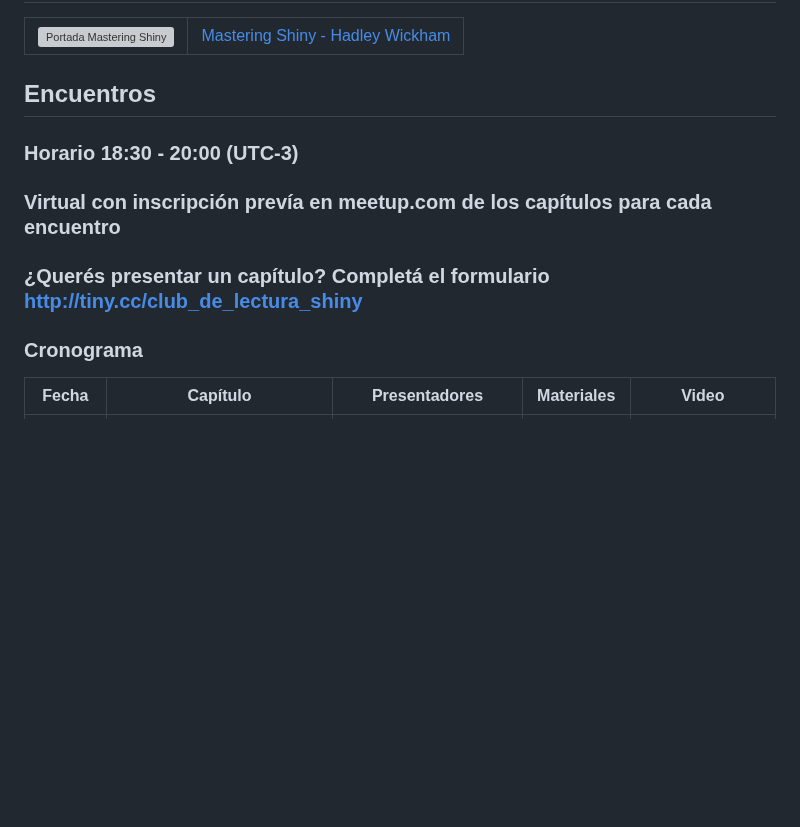
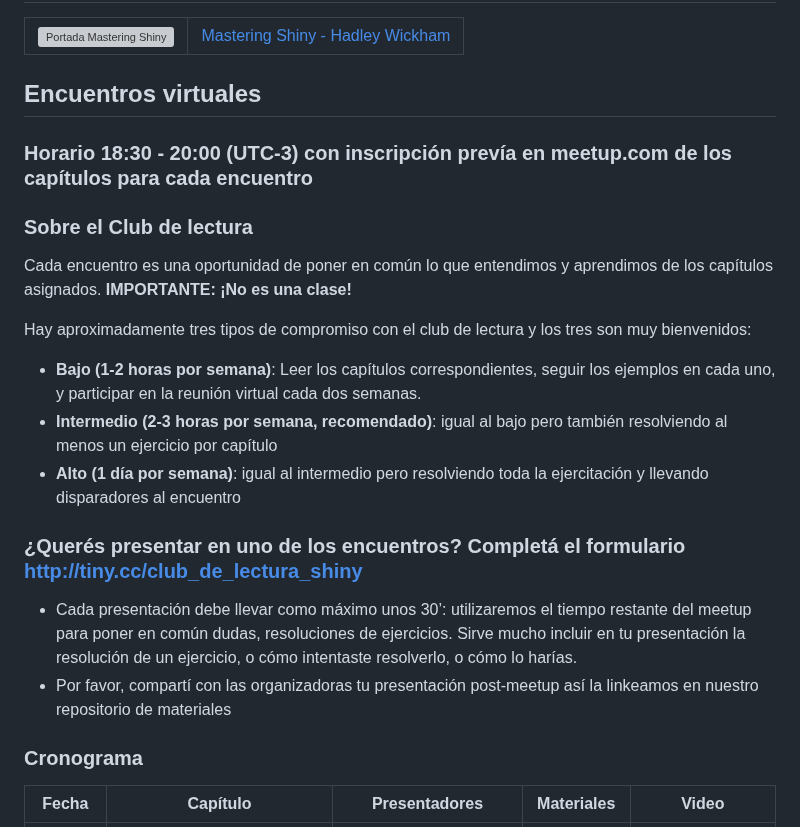
Before and after one commit to renbaires/mastering-shiny, a Markdown page: README.md, the part around the change. GitHub-like rendering; blank space fills up the shorter version; grey boxes are pictures that could not be loaded.

```diff
--- a/README.md
+++ b/README.md
@@ -15,12 +15,21 @@
 </table>
 
 
-## Encuentros
+## Encuentros virtuales
+### Horario 18:30 - 20:00 (UTC-3) con inscripción prevía en meetup.com de los capítulos para cada encuentro
 
-### Horario 18:30 - 20:00 (UTC-3)
-### Virtual con inscripción prevía en meetup.com de los capítulos para cada encuentro
+### Sobre el Club de lectura
+Cada encuentro es una oportunidad de poner en común lo que entendimos y aprendimos de los capítulos asignados. **IMPORTANTE: ¡No es una clase!**
 
-### ¿Querés presentar un capítulo? Completá el formulario  [http://tiny.cc/club_de_lectura_shiny](http://tiny.cc/club_de_lectura_shiny)
+Hay aproximadamente tres tipos de compromiso con el club de lectura y los tres son muy bienvenidos:
+-  **Bajo (1-2 horas por semana)**: Leer los capítulos correspondientes, seguir los ejemplos en cada uno, y participar en la reunión virtual cada dos semanas.
+-  **Intermedio (2-3 horas por semana, recomendado)**: igual al bajo pero también resolviendo al menos un ejercicio por capítulo
+-  **Alto (1 día por semana)**: igual al intermedio pero resolviendo toda la ejercitación y llevando disparadores al encuentro
+
+### ¿Querés presentar en uno de los encuentros? Completá el formulario  [http://tiny.cc/club_de_lectura_shiny](http://tiny.cc/club_de_lectura_shiny)
+-  Cada presentación debe llevar como máximo unos 30’: utilizaremos el tiempo restante del meetup para poner en común dudas, resoluciones de ejercicios. Sirve mucho incluir en tu presentación la resolución de un ejercicio, o cómo intentaste resolverlo, o cómo lo harías.
+-  Por favor, compartí con las organizadoras tu presentación post-meetup así la linkeamos en nuestro repositorio de materiales
+
 
 ### Cronograma
 
```
